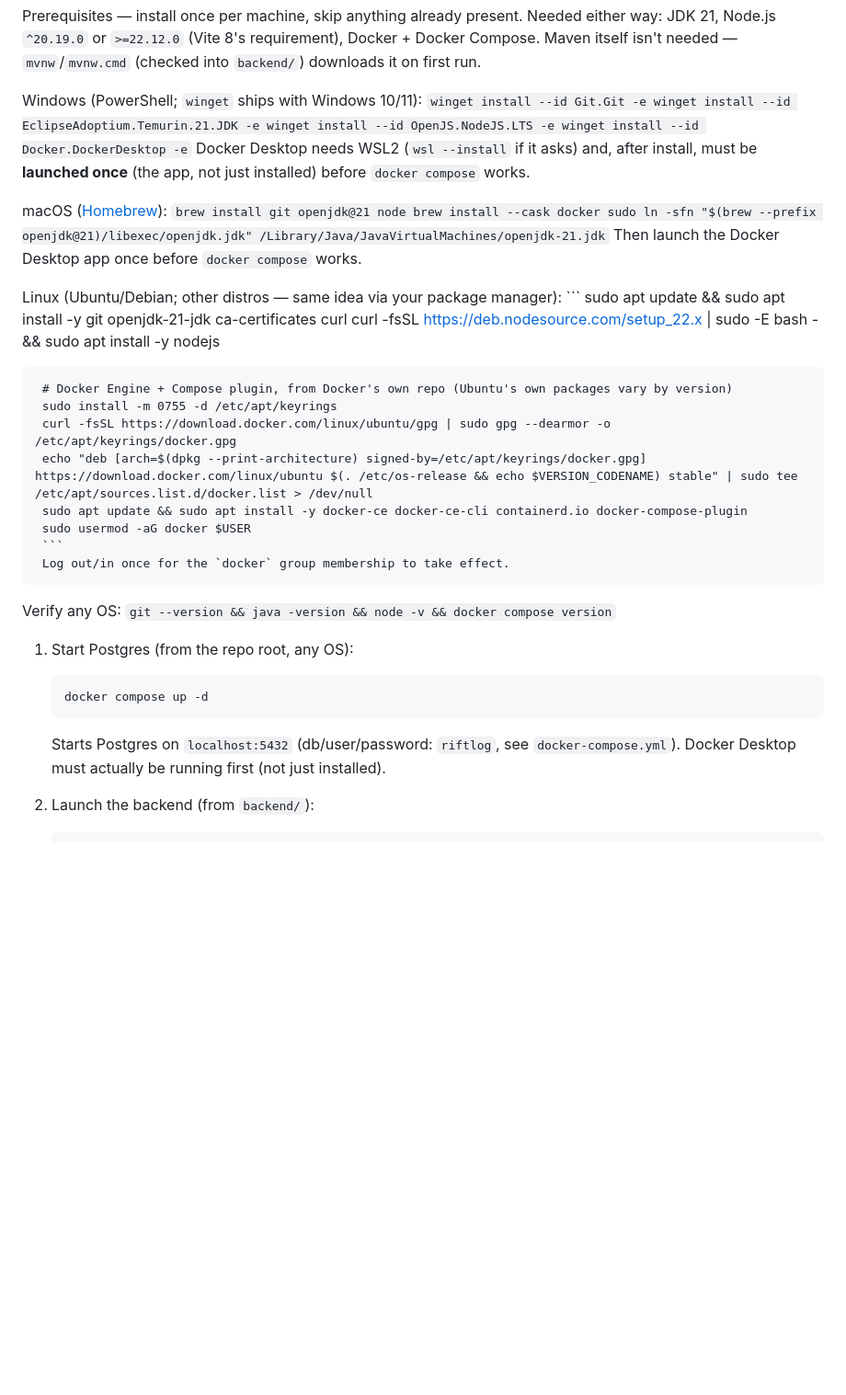
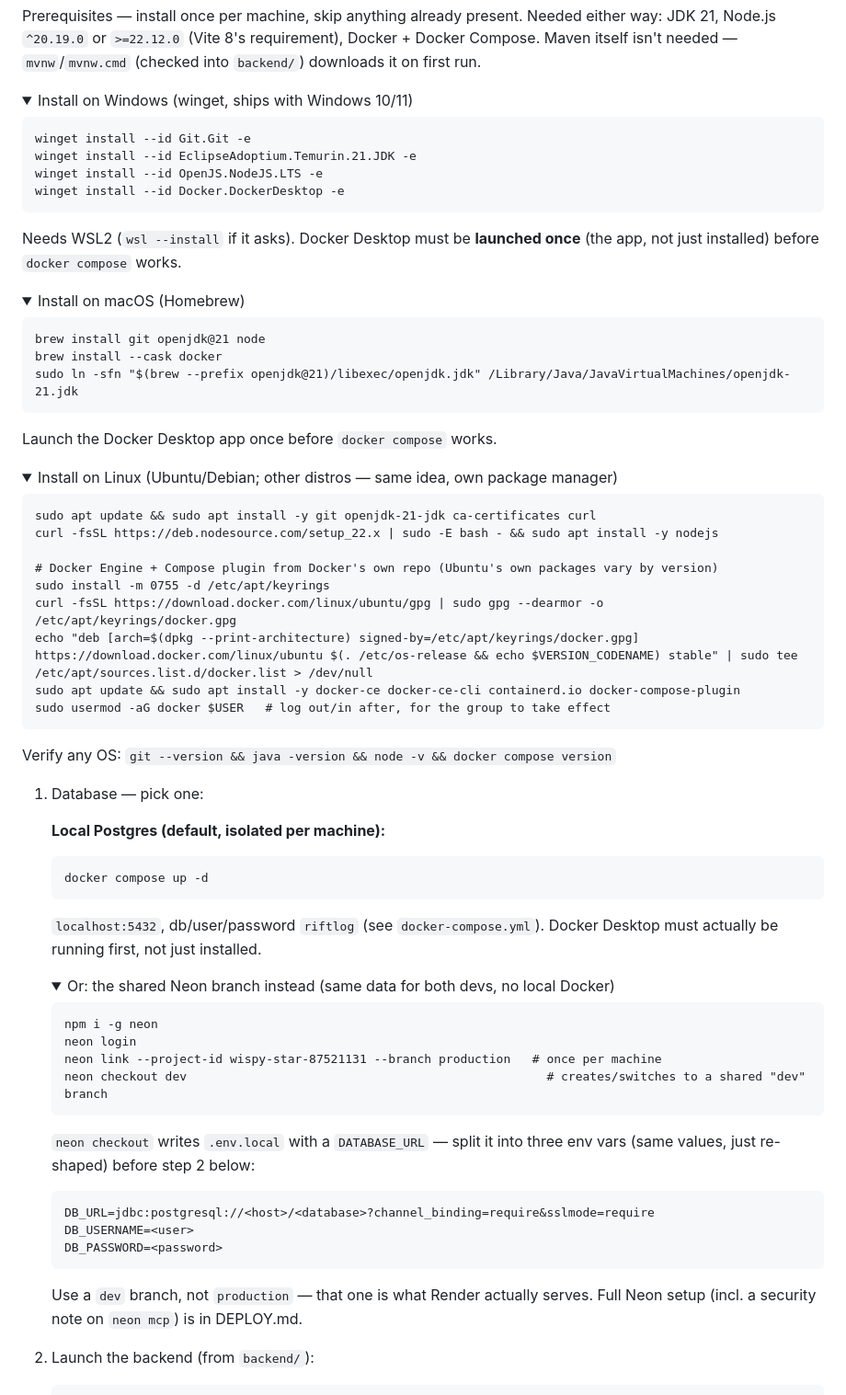
Before and after one commit to Paulmahaut/Riftlog, a Markdown page: README.md, the part around the change. Shown at 92% size. Rendered like a GitHub page; folded sections open; blank space fills up the shorter version.

````diff
--- a/README.md
+++ b/README.md
@@ -23,46 +23,75 @@ Running it locally
   JDK 21, Node.js `^20.19.0` or `>=22.12.0` (Vite 8's requirement), Docker + Docker Compose.
   Maven itself isn't needed — `mvnw`/`mvnw.cmd` (checked into `backend/`) downloads it on first run.
 
-  Windows (PowerShell; `winget` ships with Windows 10/11):
-     ```
-     winget install --id Git.Git -e
-     winget install --id EclipseAdoptium.Temurin.21.JDK -e
-     winget install --id OpenJS.NodeJS.LTS -e
-     winget install --id Docker.DockerDesktop -e
-     ```
-     Docker Desktop needs WSL2 (`wsl --install` if it asks) and, after install, must be **launched
-     once** (the app, not just installed) before `docker compose` works.
+  <details>
+  <summary>Install on Windows (winget, ships with Windows 10/11)</summary>
 
-  macOS ([Homebrew](https://brew.sh)):
-     ```
-     brew install git openjdk@21 node
-     brew install --cask docker
-     sudo ln -sfn "$(brew --prefix openjdk@21)/libexec/openjdk.jdk" /Library/Java/JavaVirtualMachines/openjdk-21.jdk
-     ```
-     Then launch the Docker Desktop app once before `docker compose` works.
+  ```
+  winget install --id Git.Git -e
+  winget install --id EclipseAdoptium.Temurin.21.JDK -e
+  winget install --id OpenJS.NodeJS.LTS -e
+  winget install --id Docker.DockerDesktop -e
+  ```
+  Needs WSL2 (`wsl --install` if it asks). Docker Desktop must be **launched once** (the app, not
+  just installed) before `docker compose` works.
+  </details>
 
-  Linux (Ubuntu/Debian; other distros — same idea via your package manager):
-     ```
-     sudo apt update && sudo apt install -y git openjdk-21-jdk ca-certificates curl
-     curl -fsSL https://deb.nodesource.com/setup_22.x | sudo -E bash - && sudo apt install -y nodejs
+  <details>
+  <summary>Install on macOS (Homebrew)</summary>
 
-     # Docker Engine + Compose plugin, from Docker's own repo (Ubuntu's own packages vary by version)
-     sudo install -m 0755 -d /etc/apt/keyrings
-     curl -fsSL https://download.docker.com/linux/ubuntu/gpg | sudo gpg --dearmor -o /etc/apt/keyrings/docker.gpg
-     echo "deb [arch=$(dpkg --print-architecture) signed-by=/etc/apt/keyrings/docker.gpg] https://download.docker.com/linux/ubuntu $(. /etc/os-release && echo $VERSION_CODENAME) stable" | sudo tee /etc/apt/sources.list.d/docker.list > /dev/null
-     sudo apt update && sudo apt install -y docker-ce docker-ce-cli containerd.io docker-compose-plugin
-     sudo usermod -aG docker $USER
-     ```
-     Log out/in once for the `docker` group membership to take effect.
+  ```
+  brew install git openjdk@21 node
+  brew install --cask docker
+  sudo ln -sfn "$(brew --prefix openjdk@21)/libexec/openjdk.jdk" /Library/Java/JavaVirtualMachines/openjdk-21.jdk
+  ```
+  Launch the Docker Desktop app once before `docker compose` works.
+  </details>
+
+  <details>
+  <summary>Install on Linux (Ubuntu/Debian; other distros — same idea, own package manager)</summary>
+
+  ```
+  sudo apt update && sudo apt install -y git openjdk-21-jdk ca-certificates curl
+  curl -fsSL https://deb.nodesource.com/setup_22.x | sudo -E bash - && sudo apt install -y nodejs
+
+  # Docker Engine + Compose plugin from Docker's own repo (Ubuntu's own packages vary by version)
+  sudo install -m 0755 -d /etc/apt/keyrings
+  curl -fsSL https://download.docker.com/linux/ubuntu/gpg | sudo gpg --dearmor -o /etc/apt/keyrings/docker.gpg
+  echo "deb [arch=$(dpkg --print-architecture) signed-by=/etc/apt/keyrings/docker.gpg] https://download.docker.com/linux/ubuntu $(. /etc/os-release && echo $VERSION_CODENAME) stable" | sudo tee /etc/apt/sources.list.d/docker.list > /dev/null
+  sudo apt update && sudo apt install -y docker-ce docker-ce-cli containerd.io docker-compose-plugin
+  sudo usermod -aG docker $USER   # log out/in after, for the group to take effect
+  ```
+  </details>
 
   Verify any OS: `git --version && java -version && node -v && docker compose version`
 
-  1. Start Postgres (from the repo root, any OS):
+  1. Database — pick one:
+
+     **Local Postgres (default, isolated per machine):**
      ```
      docker compose up -d
      ```
-     Starts Postgres on `localhost:5432` (db/user/password: `riftlog`, see `docker-compose.yml`).
-     Docker Desktop must actually be running first (not just installed).
+     `localhost:5432`, db/user/password `riftlog` (see `docker-compose.yml`). Docker Desktop must
+     actually be running first, not just installed.
+
+     <details><summary>Or: the shared Neon branch instead (same data for both devs, no local Docker)</summary>
+
+     ```
+     npm i -g neon
+     neon login
+     neon link --project-id wispy-star-87521131 --branch production   # once per machine
+     neon checkout dev                                                  # creates/switches to a shared "dev" branch
+     ```
+     `neon checkout` writes `.env.local` with a `DATABASE_URL` — split it into three env vars
+     (same values, just re-shaped) before step 2 below:
+     ```
+     DB_URL=jdbc:postgresql://<host>/<database>?channel_binding=require&sslmode=require
+     DB_USERNAME=<user>
+     DB_PASSWORD=<password>
+     ```
+     Use a `dev` branch, not `production` — that one is what Render actually serves. Full Neon
+     setup (incl. a security note on `neon mcp`) is in DEPLOY.md.
+     </details>
 
   2. Launch the backend (from `backend/`):
      ```
````
